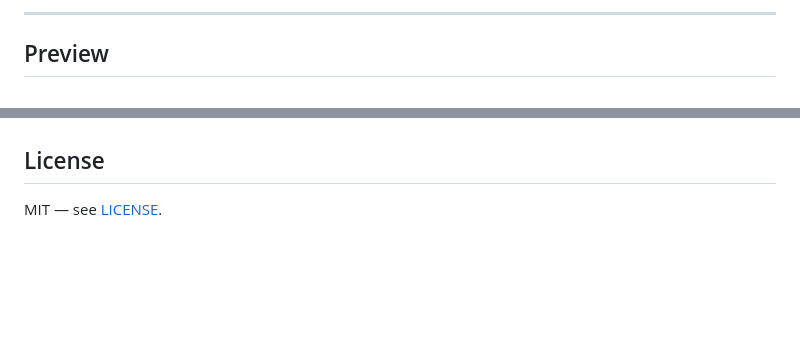
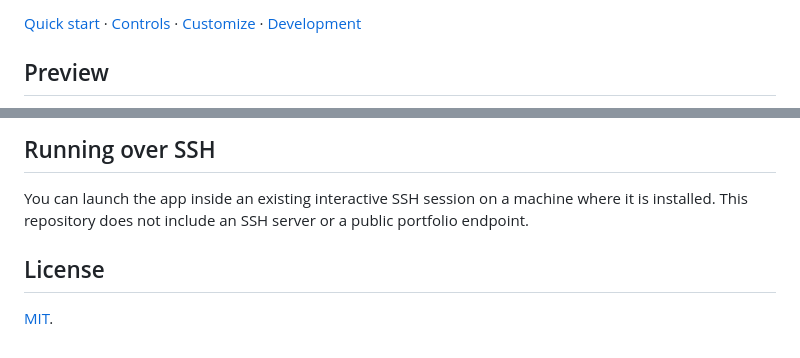
Before and after one commit to neohe-imer/terminal-portfolio, a Markdown page: README.md, 2 parts joined by grey strips. Drawn GitHub-style; blank space fills up the shorter version.

```diff
--- a/README.md
+++ b/README.md
@@ -8,5 +11,4 @@ Inspired by minimal shell aesthetics.
 
----
-
+[Quick start](#quick-start) · [Controls](#controls) · [Customize](#customize) · [Development](#development)
 
 ## Preview
@@ -70,4 +132,9 @@ portfolio endpoint is not included; hosting one is still planned.
+## Running over SSH
+
+You can launch the app inside an existing interactive SSH session on a machine
+where it is installed. This repository does not include an SSH server or a public
+portfolio endpoint.
 
 ## License
 
-MIT — see [LICENSE](LICENSE).
+[MIT](LICENSE).
```
Also changed, not shown: other parts of README.md (+95 -32 lines), docs/images/compact.png (added), docs/images/dark.png (added), docs/images/light.png (added).
